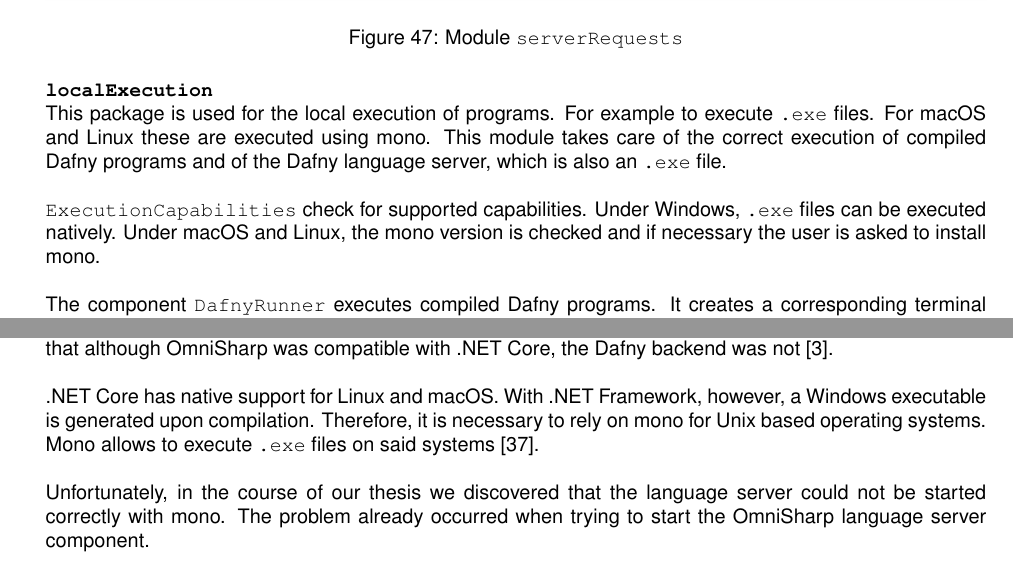
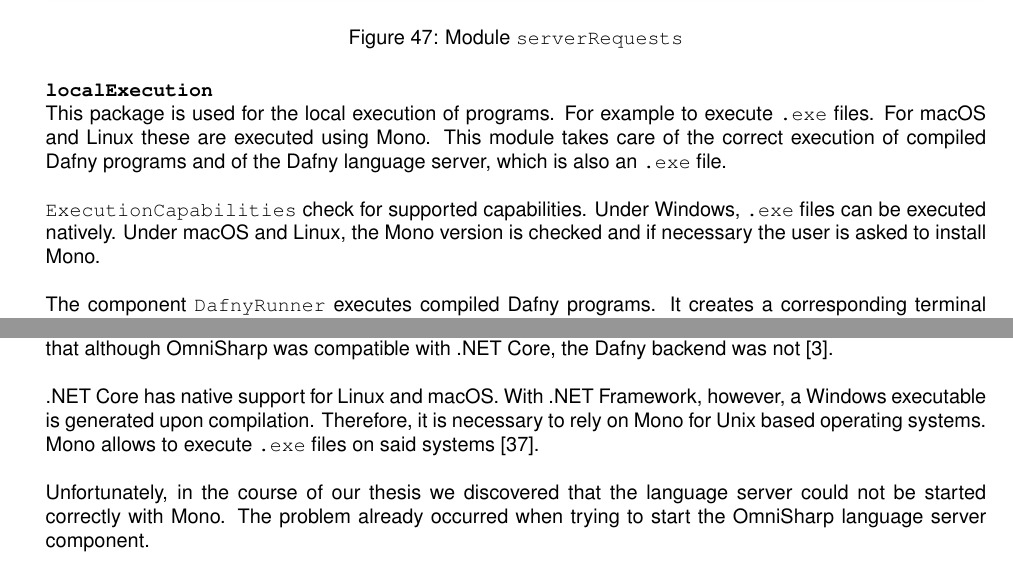
Before and after one commit to just-me-/bachelor-thesis, a LaTeX document (main.tex, which reads chapters/06_implementation.tex): two parts of pages 69 and 95 of 172, joined at a grey line, cut so that both start at the same text. Compiled offline with pdfLaTeX.

Commit message:
undo mono Mono

```diff
--- a/chapters/06_implementation.tex
+++ b/chapters/06_implementation.tex
@@ -265,13 +265,13 @@ Therefore, an asynchronous method is used for this component.
 \textbf{\code{localExecution}}\\
 This package is used for the local execution of programs.
 For example to execute \code{.exe} files.
-For macOS and Linux these are executed using mono. \glsadd{mono}
+For macOS and Linux these are executed using Mono. \glsadd{mono}
 This module takes care of the correct execution of compiled Dafny programs
 and of the Dafny language server, which is also an \code{.exe} file.\\
 
 \code{ExecutionCapabilities} check for supported capabilities.
 Under Windows, \code{.exe} files can be executed natively.
-Under macOS and Linux, the mono version is checked and if necessary the user is asked to install mono. \\
+Under macOS and Linux, the Mono version is checked and if necessary the user is asked to install Mono. \\
 
 The component \code{DafnyRunner} executes compiled Dafny programs.
 It creates a corresponding terminal process and launches the executable.
@@ -1370,10 +1370,10 @@ the Dafny backend was not \cite{sa}.\\
 
 .NET Core has native support for Linux and macOS.
 With .NET Framework, however, a Windows executable is generated upon compilation.
-Therefore, it is necessary to rely on mono for Unix based operating systems.
+Therefore, it is necessary to rely on Mono for Unix based operating systems.
 Mono allows to execute \code{.exe} files on said systems \cite{mono}. \glsadd{mono} \\
 
-Unfortunately, in the course of our thesis we discovered that the language server could not be started correctly with mono.
+Unfortunately, in the course of our thesis we discovered that the language server could not be started correctly with Mono.
 The problem already occurred when trying to start the OmniSharp language server component. \\
 
 We took several measures to get even more specific details about the problem, after we found the specific point of failure.
```
